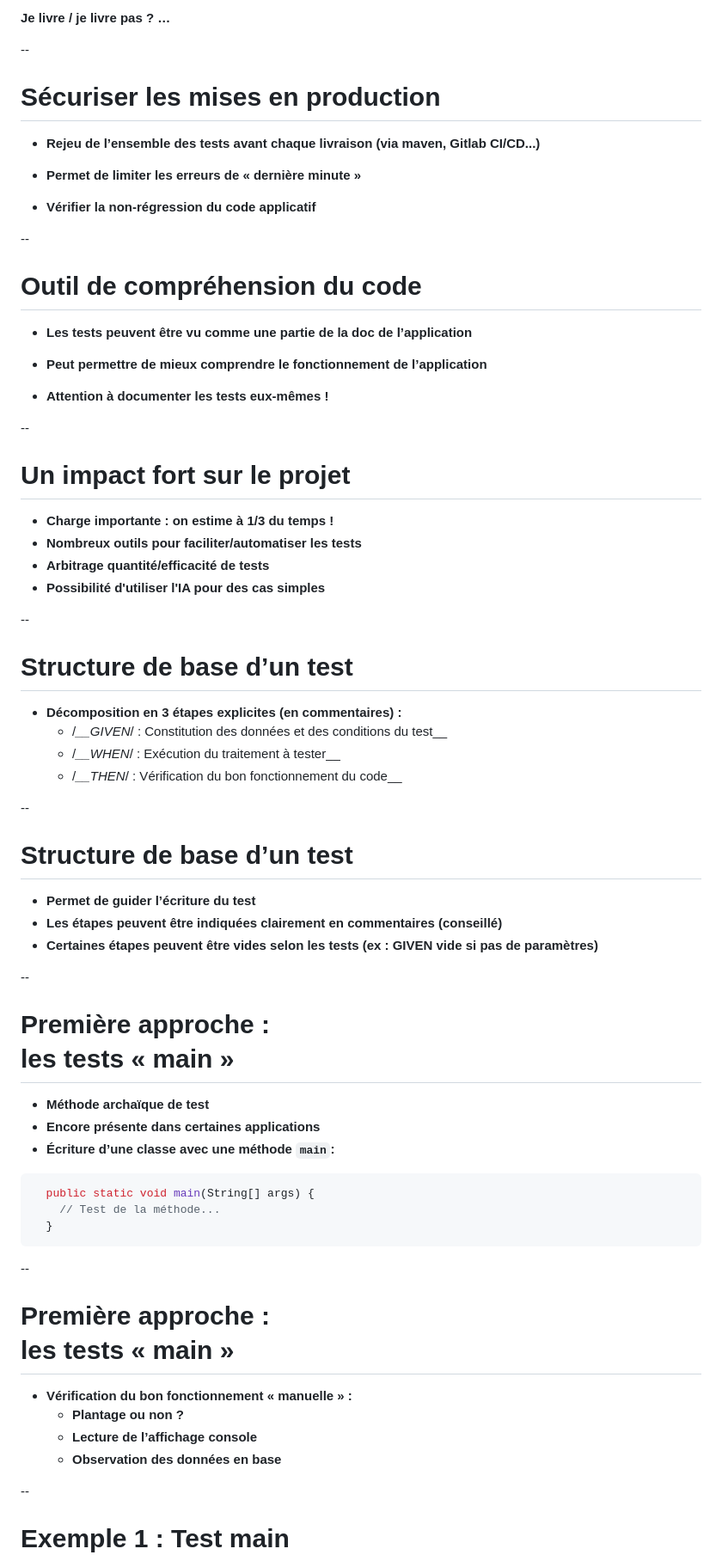
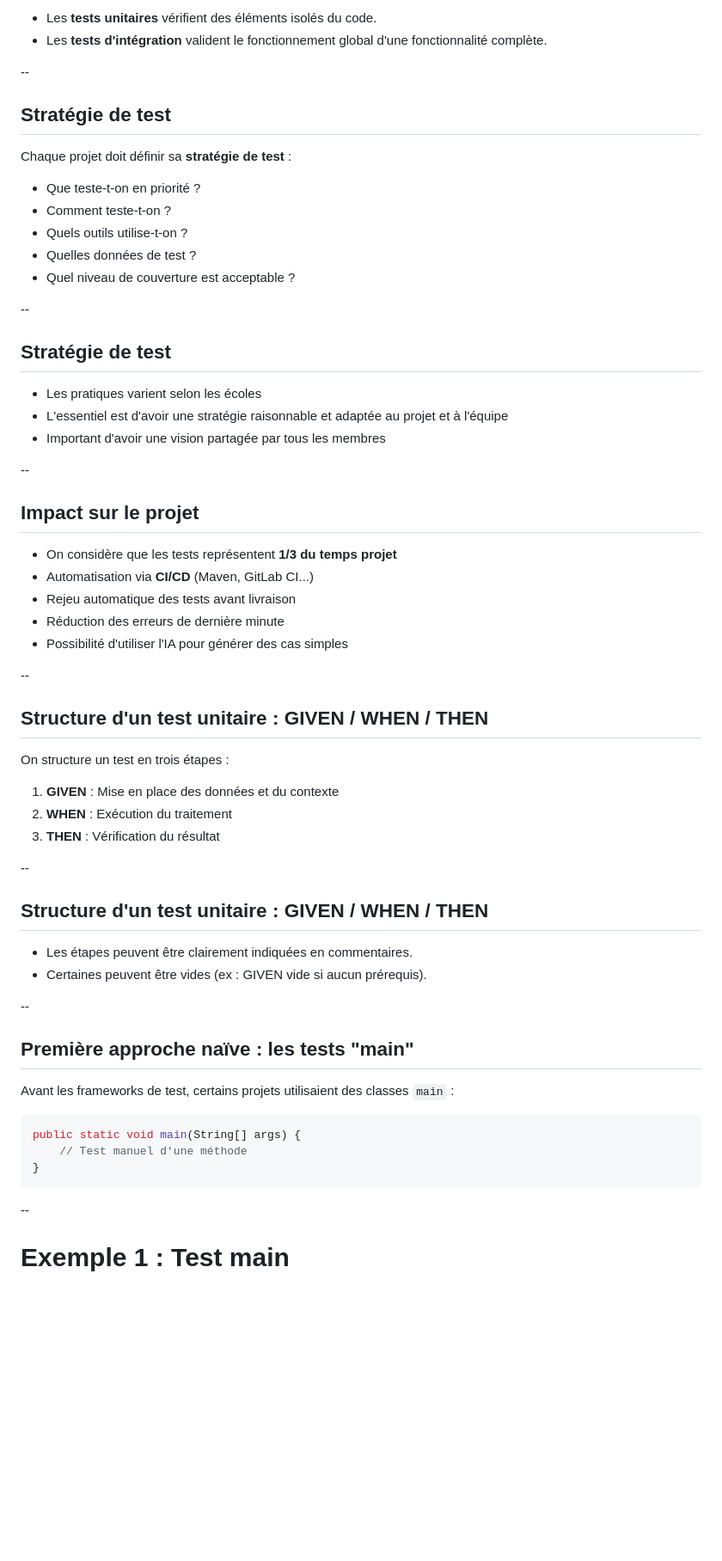
Before and after one commit to philphils/tests-unitaires-et-moins-unitaires, a Markdown page: docs/chapitres/chapitre1-generalites.md, the part around the change printed below. Shown: that part at 86% size. GitHub-like rendering; blank space fills up the shorter version.

````diff
--- a/docs/chapitres/chapitre1-generalites.md
+++ b/docs/chapitres/chapitre1-generalites.md
@@ -95,68 +55,68 @@
 
- __Je livre / je livre pas ? …__
+-   Les **tests unitaires** vérifient des éléments isolés du code.
+-   Les **tests d'intégration** valident le fonctionnement global d'une
+    fonctionnalité complète.
 
 --
-# Sécuriser les mises en production
 
-* __Rejeu de l’ensemble des tests avant chaque livraison \(via maven, Gitlab CI/CD...\)__
+## Stratégie de test
 
-* __Permet de limiter les erreurs de « dernière minute »__
+Chaque projet doit définir sa **stratégie de test** :
 
-* __Vérifier la non\-régression du code applicatif__
-
+-   Que teste-t-on en priorité ?
+-   Comment teste-t-on ?
+-   Quels outils utilise-t-on ?
+-   Quelles données de test ?
+-   Quel niveau de couverture est acceptable ?
 
 --
-# Outil de compréhension du code
 
-* __Les tests peuvent être vu comme une partie de la doc de l’application__
+## Stratégie de test
 
-* __Peut permettre de mieux comprendre le fonctionnement de l’application__
-
-* __Attention à documenter les tests eux\-mêmes \!__
-
+* Les pratiques varient selon les écoles
+* L'essentiel est d'avoir une
+stratégie raisonnable et adaptée au projet et à l'équipe
+* Important d'avoir une vision partagée par tous les membres
 
 --
-# Un impact fort sur le projet
 
-* __Charge importante : on estime à 1/3 du temps !__
-* __Nombreux outils pour faciliter/automatiser les tests__
-* __Arbitrage quantité/efficacité de tests__
-* __Possibilité d'utiliser l'IA pour des cas simples__
+## Impact sur le projet
+
+-   On considère que les tests représentent **1/3 du temps projet**
+-   Automatisation via **CI/CD** (Maven, GitLab CI...)
+-   Rejeu automatique des tests avant livraison
+-   Réduction des erreurs de dernière minute
+-   Possibilité d'utiliser l'IA pour générer des cas simples
 
 --
-# Structure de base d’un test
 
-*  __Décomposition en 3 étapes explicites (en commentaires) :__
-    *  /*__GIVEN*/ : Constitution des données et des conditions du test__
-    *  /*__WHEN*/ : Exécution du traitement à tester__
-    *  /*__THEN*/ : Vérification du bon fonctionnement du code__
+## Structure d'un test unitaire : GIVEN / WHEN / THEN
+
+On structure un test en trois étapes :
+
+1.  **GIVEN** : Mise en place des données et du contexte
+2.  **WHEN** : Exécution du traitement
+3.  **THEN** : Vérification du résultat
 
 --
-# Structure de base d’un test
 
-*  __Permet de guider l’écriture du test__
-*  __Les étapes peuvent être indiquées clairement en commentaires \(conseillé\)__
-*  __Certaines étapes peuvent être vides selon les tests \(ex : GIVEN vide si pas de paramètres\)__
+## Structure d'un test unitaire : GIVEN / WHEN / THEN
+
+- Les étapes peuvent être clairement indiquées en commentaires.
+- Certaines peuvent être vides (ex : GIVEN vide si aucun prérequis).
 
 --
-# Première approche : <br/> les tests « main »
 
-*  __Méthode archaïque de test__
-*  __Encore présente dans certaines applications__
-*  __Écriture d’une classe avec une méthode `main`:__
-  ```java
-    public static void main(String[] args) {
-      // Test de la méthode...
-    }
-  ```
---
-# Première approche : <br/> les tests « main »
+## Première approche naïve : les tests "main"
 
-*  __Vérification du bon fonctionnement « manuelle » :__
-    *  __Plantage ou non ?__
-    *  __Lecture de l’affichage console__
-    *  __Observation des données en base__
+Avant les frameworks de test, certains projets utilisaient des classes
+`main` :
 
+``` java
+public static void main(String[] args) {
+    // Test manuel d'une méthode
+}
+```
 
 
 --
````
Also changed, not shown: other parts of docs/chapitres/chapitre1-generalites.md (+46 -82 lines).
